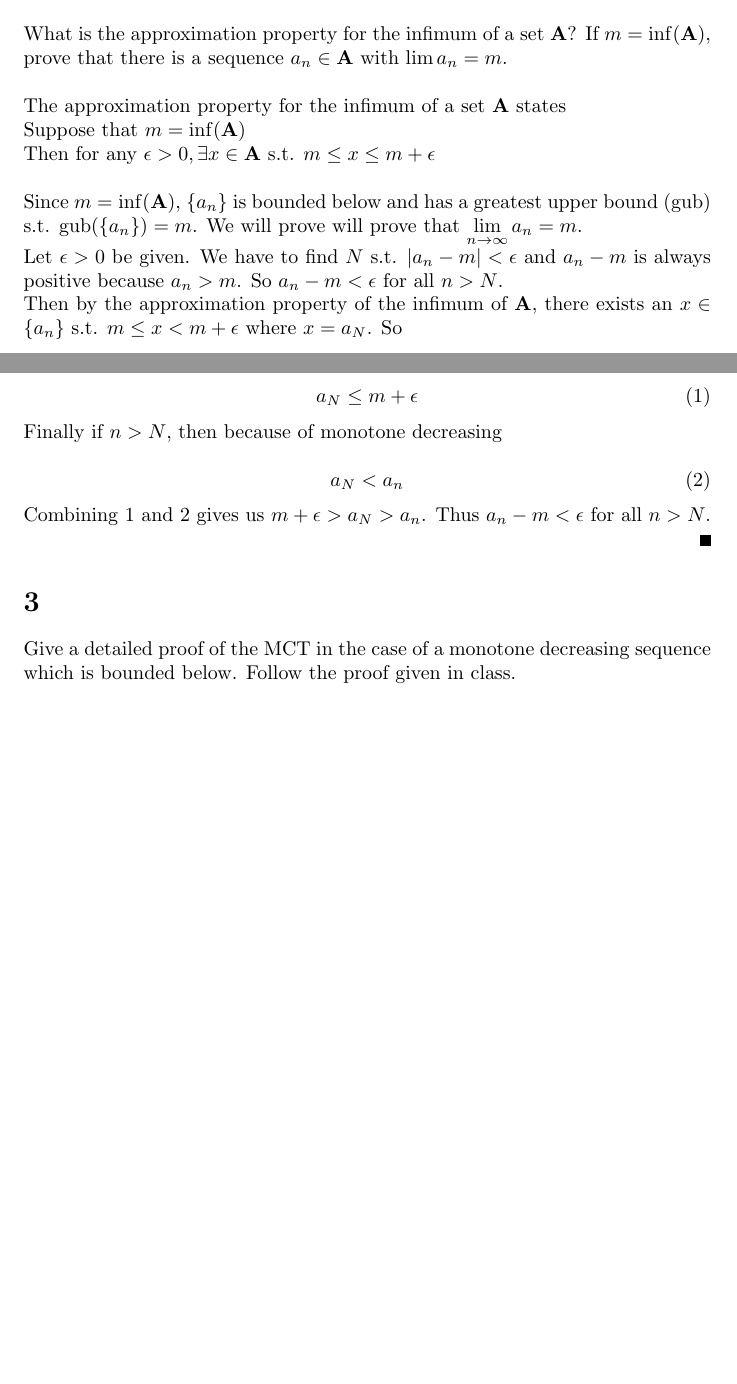
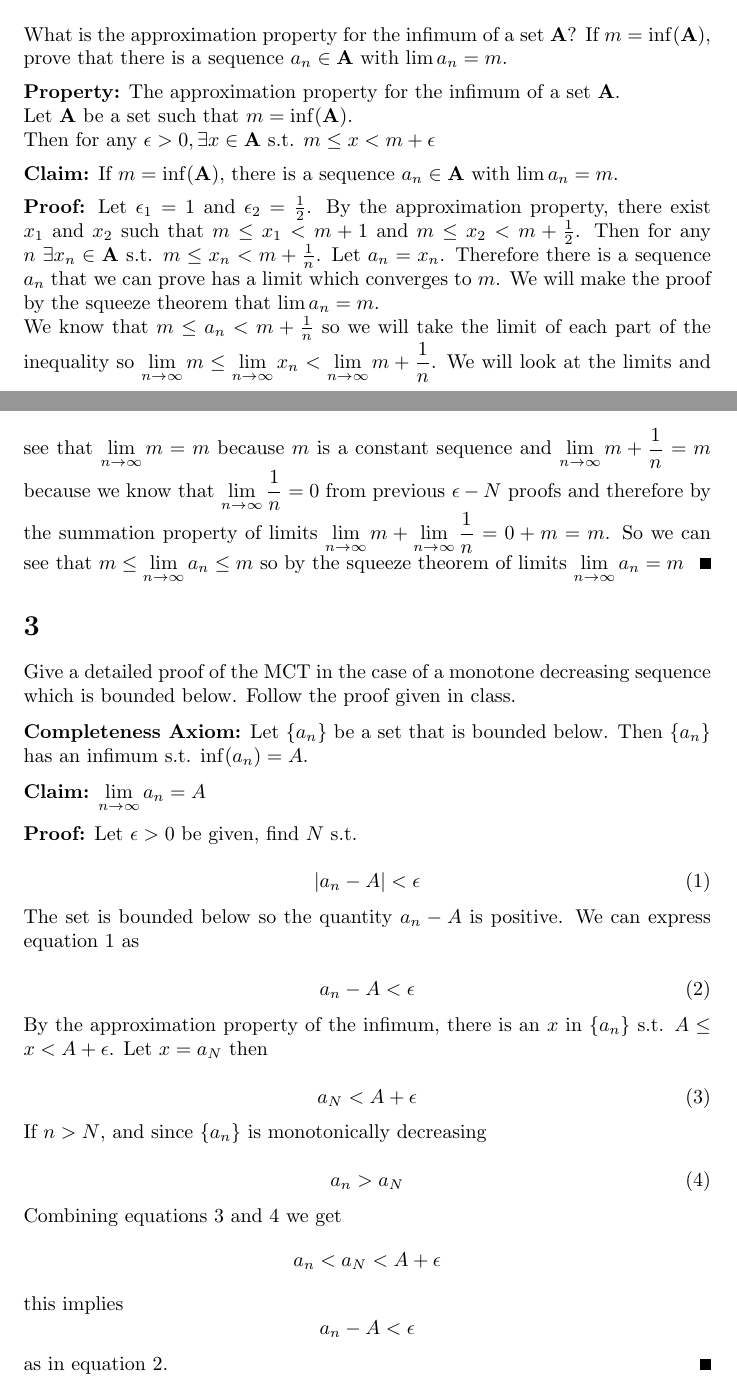
Before and after one commit to PhilipNelson5/class-projects, a LaTeX problem sheet (MATH5210_Analysis/hw4/source.tex): two parts of pages 1 and 2 of 6, joined at a grey line, cut so that both start at the same text, the shorter picture padded with empty space. Compiled offline with pdfLaTeX.

Commit message:
finished

```diff
--- a/MATH5210_Analysis/hw4/source.tex
+++ b/MATH5210_Analysis/hw4/source.tex
@@ -34,39 +34,61 @@
 \textbf{Proof:} Let us review the definition of a monotone increasing series. Let $b_m$ be a series, $b_m$ is monotone increasing iff $b_m \leq b_{m+1}$ for all $m > 0$. Let $b_m$ be the partial sums of $\ds \sum_{n=1}^{\infty } a_n$ such that $b_1 = a_1$, $b_2 = b_1 + a_2$, and $b_{m+1} = b_m + a_n$. From the definition of the problem, $\{a_n\}$ is a sequence of non-negative real numbers so $a_n \geq 0 \Rightarrow b_m + a_n \geq b_m \Rightarrow b_{m+1} \geq b_m$. Therefore $b_m$ is a monotone series. \qedsym{}
 \section*{2} What is the approximation property for the infimum of a set $\A$? If $m = \inf(\A)$, prove that there is a sequence $a_n \in \A$ with $\lim a_n = m$.
 
-\bigskip
+\medskip
 
-The approximation property for the infimum of a set $\A$ states
+\textbf{Property:} The approximation property for the infimum of a set $\A$.
 
-Suppose that $m = \inf(\A)$
+Let $\A$ be a set such that $m = \inf(\A)$.
 
-Then for any $\epsilon > 0, \exists x \in \A \text{ s.t. }  m \leq x \leq m + \epsilon$
+Then for any $\epsilon > 0, \exists x \in \A \text{ s.t. }  m \leq x < m + \epsilon$
 
-\bigskip
+\medskip
 
-Since $m = \inf(\A)$, $\{a_n\}$ is bounded below and has a greatest upper bound (gub) s.t. $\text{gub}(\{a_n\}) = m$.
-We will prove will prove that $\lim\limits_{n \to \infty} a_n = m$.
+\textbf{Claim:} If $m = \inf(\A)$, there is a sequence $a_n \in \A$ with $\lim a_n = m$.
 
-Let $\epsilon > 0$ be given. We have to find $N$ s.t. $| a_n - m | < \epsilon$ and $a_n - m$ is always positive because $a_n > m$. So $a_n - m < \epsilon$ for all $n > N$.
+\medskip
 
-Then by the approximation property of the infimum of $\A$, there exists an $x \in \{a_n\}$ s.t. $m \leq x < m + \epsilon$ where $x = a_N$. So
+\textbf{Proof:} Let $\epsilon_1 = 1$ and $\epsilon_2 = \frac{1}{2}$. By the approximation property, there exist $x_1$ and $x_2$ such that $m \leq x_1 < m + 1$ and $m \leq x_2 < m + \frac{1}{2}$. Then for any $n\ \exists x_n \in \A$ s.t. $m \leq x_n < m + \frac{1}{n}$. Let $a_n = x_n$. Therefore there is a sequence $a_n$ that we can prove has a limit which converges to $m$. We will make the proof by the squeeze theorem that $\lim a_n = m$.
+
+We know that $m \leq a_n < m + \frac{1}{n}$ so we will take the limit of each part of the inequality so $\ds\lim_{n\to\infty}m \leq \ds\lim_{n\to\infty}x_n < \ds\lim_{n\to\infty}m + \frac{1}{n}$. We will look at the limits and see that $\ds\lim_{n\to\infty}m = m$ because $m$ is a constant sequence and $\ds\lim_{n\to\infty}m+\frac{1}{n} = m$ because we know that $\ds\lim_{n\to\infty}\frac{1}{n} = 0$ from previous $\epsilon - N$ proofs and therefore by the summation property of limits $\ds\lim_{n\to\infty}m + \ds\lim_{n\to\infty}\frac{1}{n} = 0 + m = m$. So we can see that $m \leq \ds\lim_{n\to\infty}a_n \leq m$ so by the squeeze theorem of limits $\ds\lim_{n\to\infty} a_n = m$ \qedsym{}
+
+\section*{3} Give a detailed proof of the MCT in the case of a monotone decreasing sequence which is bounded below. Follow the proof given in class.
+
+\medskip
+
+\textbf{Completeness Axiom:} Let $\{a_n\}$ be a set that is bounded below. Then $\{a_n\}$ has an infimum s.t. $\inf(a_n) = A$.
+
+\medskip
+
+\textbf{Claim:} $\ds\lim_{n\to\infty}a_n = A$
+
+\medskip
+
+\textbf{Proof:} Let $\epsilon > 0$ be given, find $N$ s.t.
 
 \begin{equation}
-a_N \leq m + \epsilon
+  |a_n - A| < \epsilon
 \end{equation}
 
-Finally if $n>N$, then because of monotone decreasing
+The set is bounded below so the quantity $a_n - A$ is positive. We can express equation 1 as
 
 \begin{equation}
-a_N < a_n
+  a_n - A < \epsilon
 \end{equation}
 
-Combining 1 and 2 gives us $m + \epsilon > a_N > a_n$.
-Thus $a_n - m < \epsilon$ for all $n > N$.
+By the approximation property of the infimum, there is an $x$ in $\{a_n\}$ s.t. $A \leq x < A + \epsilon$. Let $x = a_N$ then
 
-\qedsym{}
+\begin{equation}
+  a_N < A + \epsilon
+\end{equation}
 
-\section*{3} Give a detailed proof of the MCT in the case of a monotone decreasing sequence which is bounded below. Follow the proof given in class.
+If $n > N$, and since $\{a_n\}$ is monotonically decreasing
+
+\begin{equation}
+  a_n > a_N
+\end{equation}
+
+Combining equations 3 and 4 we get \[a_n < a_N < A + \epsilon\] this implies \[a_n - A < \epsilon\] as in equation 2. \qedsym{}
 
 \section*{4} If $0 < r < 1$, show that $\ds \lim_{n \to \infty} r^n= 0$. Note that with $a_n = r^n$, $a_{n+1} = r a_n$. What happens if $0 \leq r \leq 1$?
 
```
Also changed, not shown: MATH5210_Analysis/hw4/source.pdf, MATH5210_Analysis/hw4/source.tex (38 more changed lines).
